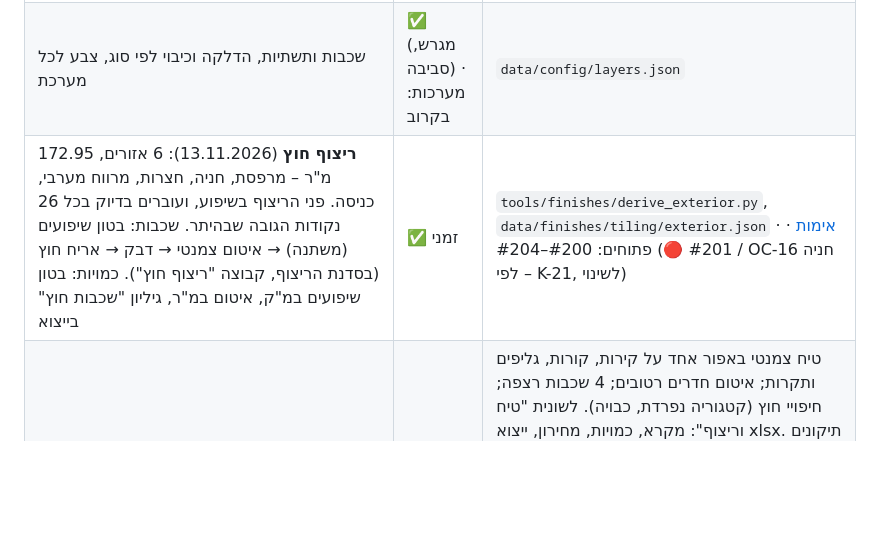
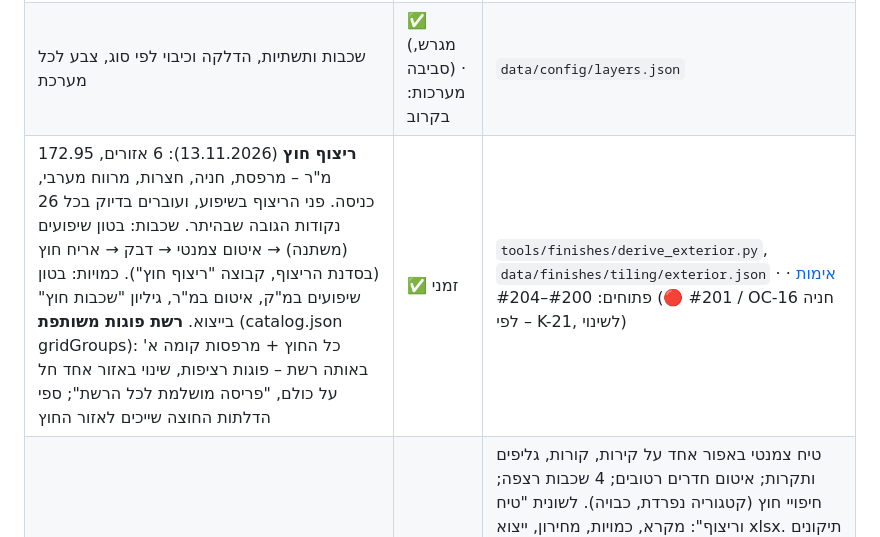
Before and after one commit to 123avihai-collab/House-3d, a Markdown page: README.md, the part around the change. GitHub-like rendering; blank space fills up the shorter version.

```diff
--- a/README.md
+++ b/README.md
@@ -150,7 +150,7 @@ sources/                   קבצי מקור (ב-git, חוץ מ-sources/permit
 | מתגי "רצפה" ו"תקרה" לכל קומה (לשונית "קומות") | ✅ | השכבות של כל תקרה – `data/config/tags.json` floors[].ceilingLayers. תקרת יחידת הדיור = רצפת הקרקע וקורות K-21. שבב "בלי תקרה" בסרגל העליון מחזיר את כולן |
 | סרגל שלבי בנייה + "רק שלד" / "הכול" | ✅ | בשלב "מצב קיים" המגרש מוצג לפי מדידת 2025. מ"גמרים" ואילך מוצגים פני הקרקע המתוכננים |
 | שכבות ותשתיות, הדלקה וכיבוי לפי סוג, צבע לכל מערכת | ✅ (מגרש, סביבה) · מערכות: בקרוב | `data/config/layers.json` |
-| **ריצוף חוץ** (13.11.2026): 6 אזורים, 172.95 מ"ר – מרפסת, חניה, חצרות, מרווח מערבי, כניסה. פני הריצוף בשיפוע, ועוברים בדיוק בכל 26 נקודות הגובה שבהיתר. שכבות: בטון שיפועים (משתנה) → איטום צמנטי → דבק → אריח חוץ (בסדנת הריצוף, קבוצה "ריצוף חוץ"). כמויות: בטון שיפועים במ"ק, איטום במ"ר, גיליון "שכבות חוץ" בייצוא | ✅ זמני | `tools/finishes/derive_exterior.py`, `data/finishes/tiling/exterior.json` · [אימות](docs/verification/exterior-paving.md) · פתוחים: #200–#204 (🔴 #201 / OC-16 חניה – לפי K-21, לשינוי) |
+| **ריצוף חוץ** (13.11.2026): 6 אזורים, 172.95 מ"ר – מרפסת, חניה, חצרות, מרווח מערבי, כניסה. פני הריצוף בשיפוע, ועוברים בדיוק בכל 26 נקודות הגובה שבהיתר. שכבות: בטון שיפועים (משתנה) → איטום צמנטי → דבק → אריח חוץ (בסדנת הריצוף, קבוצה "ריצוף חוץ"). כמויות: בטון שיפועים במ"ק, איטום במ"ר, גיליון "שכבות חוץ" בייצוא. **רשת פוגות משותפת** (catalog.json gridGroups): כל החוץ + מרפסות קומה א' באותה רשת – פוגות רציפות, שינוי באזור אחד חל על כולם, "פריסה מושלמת לכל הרשת"; ספי הדלתות החוצה שייכים לאזור החוץ | ✅ זמני | `tools/finishes/derive_exterior.py`, `data/finishes/tiling/exterior.json` · [אימות](docs/verification/exterior-paving.md) · פתוחים: #200–#204 (🔴 #201 / OC-16 חניה – לפי K-21, לשינוי) |
 | טיח, איטום, שכבות רצפה (שלב 5א) | ✅ | טיח צמנטי באפור אחד על קירות, קורות, גליפים ותקרות; איטום חדרים רטובים; 4 שכבות רצפה; חיפויי חוץ (קטגוריה נפרדת, כבויה). לשונית "טיח וריצוף": מקרא, כמויות, מחירון, ייצוא xlsx. תיקונים 11.11: docs/finishes/plaster.md. **12.11: טיח במישור אחד** – מדרגות עד 8 ס"מ בין אלמנטים נבלעות בעובי הטיח, פינות נסגרות, AO לא "רואה" דרך הטיח ([בדיקה](docs/verification/plaster-flatten.md)). פתוחים: open-issues #151–#165, #172, #177 |
 | תכנון חשמל + כתב כמויות נקודות | בתכנון | פרוגרמה ותוכנית עבודה: [docs/electrical/01-program.md](docs/electrical/01-program.md). ח1 (הזנה ראשית, אושר 10.11.2026): [docs/electrical/02-supply.md](docs/electrical/02-supply.md) – `python3 tools/electrical/propose_supply.py && python3 tools/electrical/verify_supply.py`; לוח "חשמל" במודל – שלב אחר שלב. ח1ב (לוח לכל יחידת דיור, הצעה): [docs/electrical/03-unit-panels.md](docs/electrical/03-unit-panels.md) – `python3 tools/electrical/propose_units.py && python3 tools/electrical/verify_units.py`. ממתין להחלטות E8–E18 |
 | מידות: לחיצה על רכיב → מידות, מקור, מרחקים לגבולות (ולקירות כשיהיו) | ✅ | |
```
Also changed, not shown: docs/verification/exterior-paving.md (+39 -0 lines), docs/verification/tiling.md (+1 -0 lines), docs/verification/img/exterior-paving-grid.jpg (added), 8 other files.
